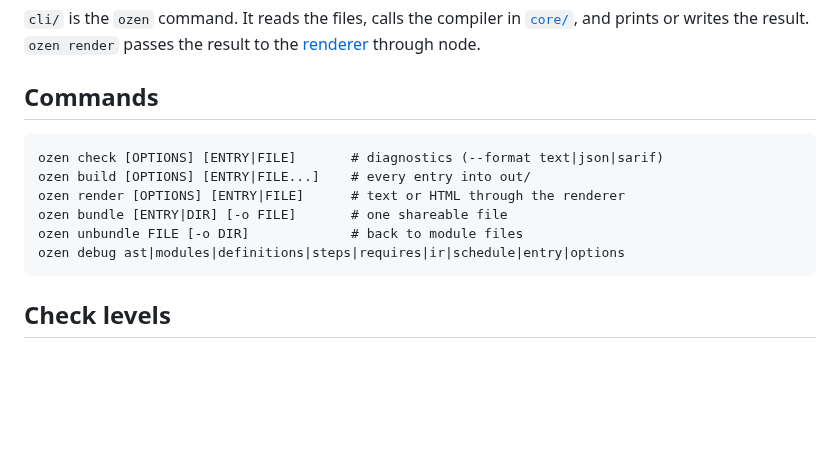
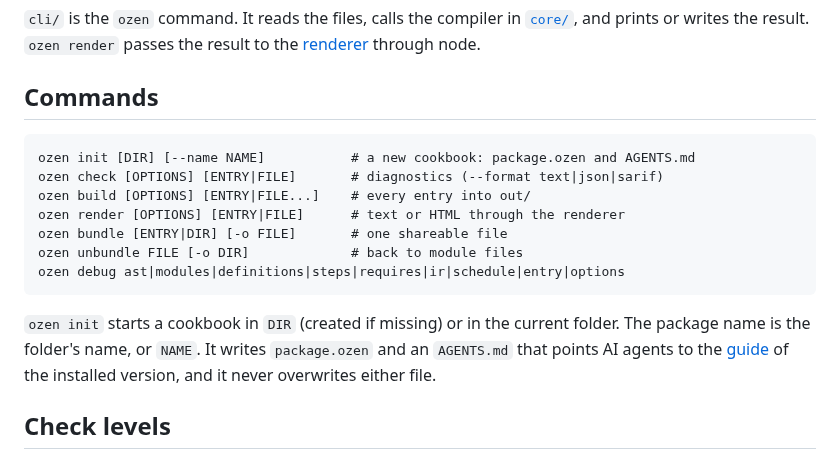
Before and after one commit to atsuki-seo/Ozen, a Markdown page: cli/README.md, the part around the change. Rendered like a GitHub page; blank space fills up the shorter version.

Commit message:
List ozen init in the CLI README
Co-Authored-By: Claude Opus 5.5 <noreply@anthropic.com>

````diff
--- a/cli/README.md
+++ b/cli/README.md
@@ -7,6 +7,7 @@ the [renderer](../renderers/README.md) through node.
 ## Commands
 
 ```
+ozen init [DIR] [--name NAME]           # a new cookbook: package.ozen and AGENTS.md
 ozen check [OPTIONS] [ENTRY|FILE]       # diagnostics (--format text|json|sarif)
 ozen build [OPTIONS] [ENTRY|FILE...]    # every entry into out/
 ozen render [OPTIONS] [ENTRY|FILE]      # text or HTML through the renderer
@@ -14,6 +15,11 @@ ozen bundle [ENTRY|DIR] [-o FILE]       # one shareable file
 ozen unbundle FILE [-o DIR]             # back to module files
 ozen debug ast|modules|definitions|steps|requires|ir|schedule|entry|options
 ```
+
+`ozen init` starts a cookbook in `DIR` (created if missing) or in the current folder. The
+package name is the folder's name, or `NAME`. It writes `package.ozen` and an `AGENTS.md`
+that points AI agents to the [guide](../reference/ai-guide.md) of the installed version, and
+it never overwrites either file.
 
 ## Check levels
 
````
